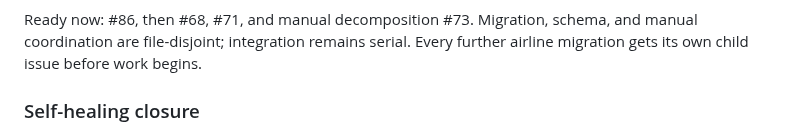
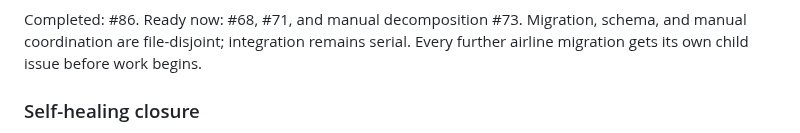
Before and after one commit to ariaxhan/nexus-office, a Markdown page: docs/foundation.md, the part around one of its changes. GitHub-like rendering.

Commit message:
Align Foundation tracker dependencies (#112)

````diff
--- a/docs/foundation.md
+++ b/docs/foundation.md
@@ -152,7 +152,7 @@ flowchart TD
   P --> Q[#84 delete hcom and duplicate stores]
 ```
 
-Ready now: #86, then #68, #71, and manual decomposition #73. Migration, schema, and manual
+Completed: #86. Ready now: #68, #71, and manual decomposition #73. Migration, schema, and manual
 coordination are file-disjoint; integration remains serial.
 Every further airline migration gets its own child issue before work begins.
 
````
Also changed, not shown: other parts of docs/foundation.md (+3 -3 lines).
